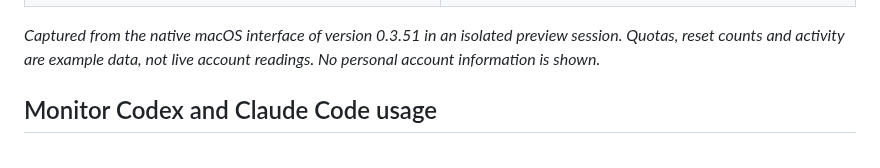
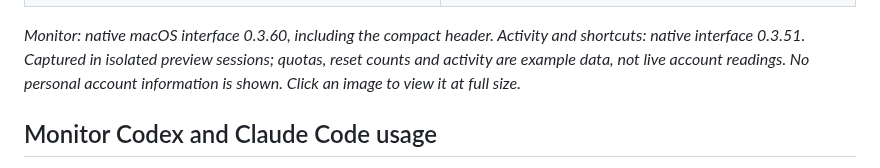
Before and after one commit to srluismiguelj/i-need-my-credits, a Markdown page: README.md, the part around one of its changes. Rendered like a GitHub page.

Commit message:
Show current native monitor with clear screenshot provenance

```diff
--- a/README.md
+++ b/README.md
@@ -36,7 +36,7 @@ Know what’s left. Make your next move count.
   </tr>
 </table>
 
-*Captured from the native macOS interface of version 0.3.51 in an isolated preview session. Quotas, reset counts and activity are example data, not live account readings. No personal account information is shown.*
+*Monitor: native macOS interface 0.3.60, including the compact header. Activity and shortcuts: native interface 0.3.51. Captured in isolated preview sessions; quotas, reset counts and activity are example data, not live account readings. No personal account information is shown. Click an image to view it at full size.*
 
 ## Monitor Codex and Claude Code usage
 
```
Also changed, not shown: other parts of README.md (+1 -1 lines), assets/screenshots/monitor.jpg.
